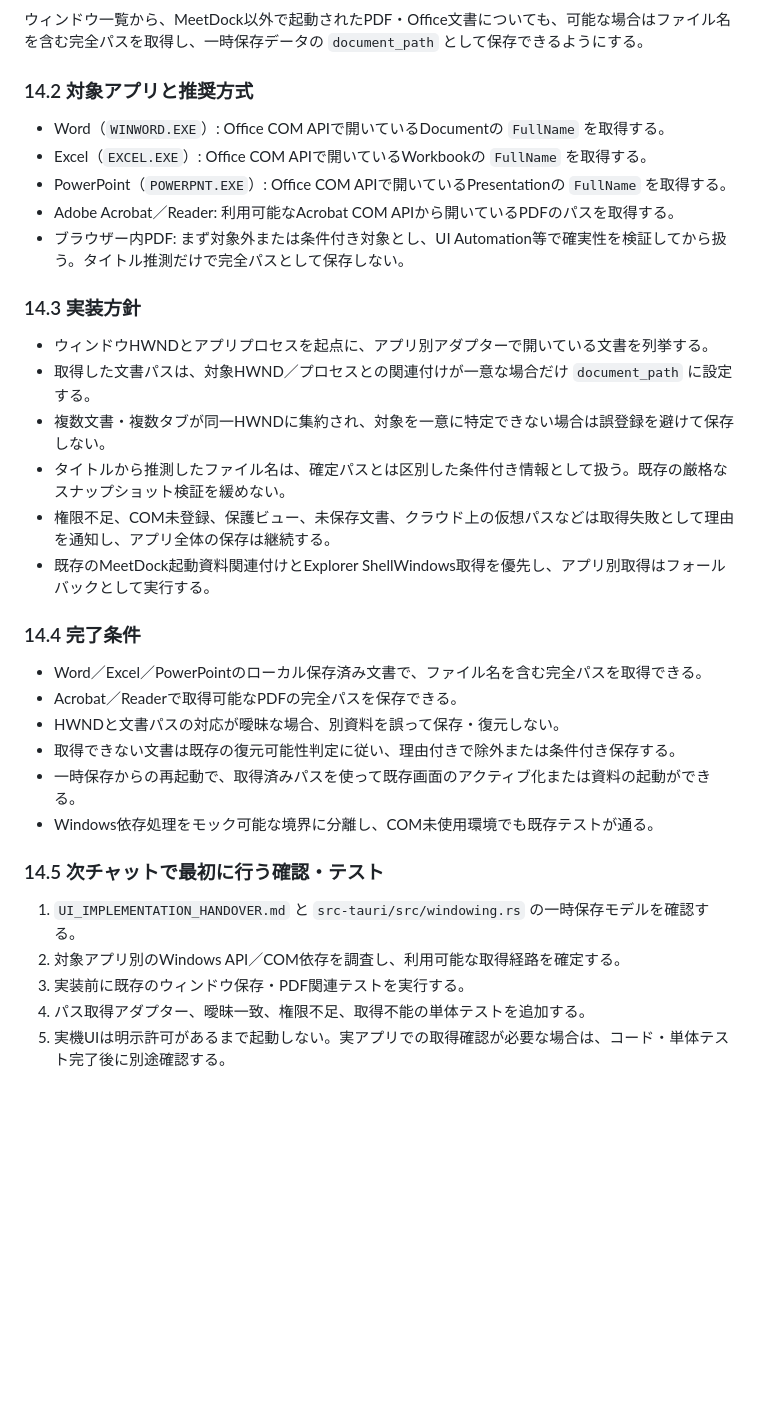
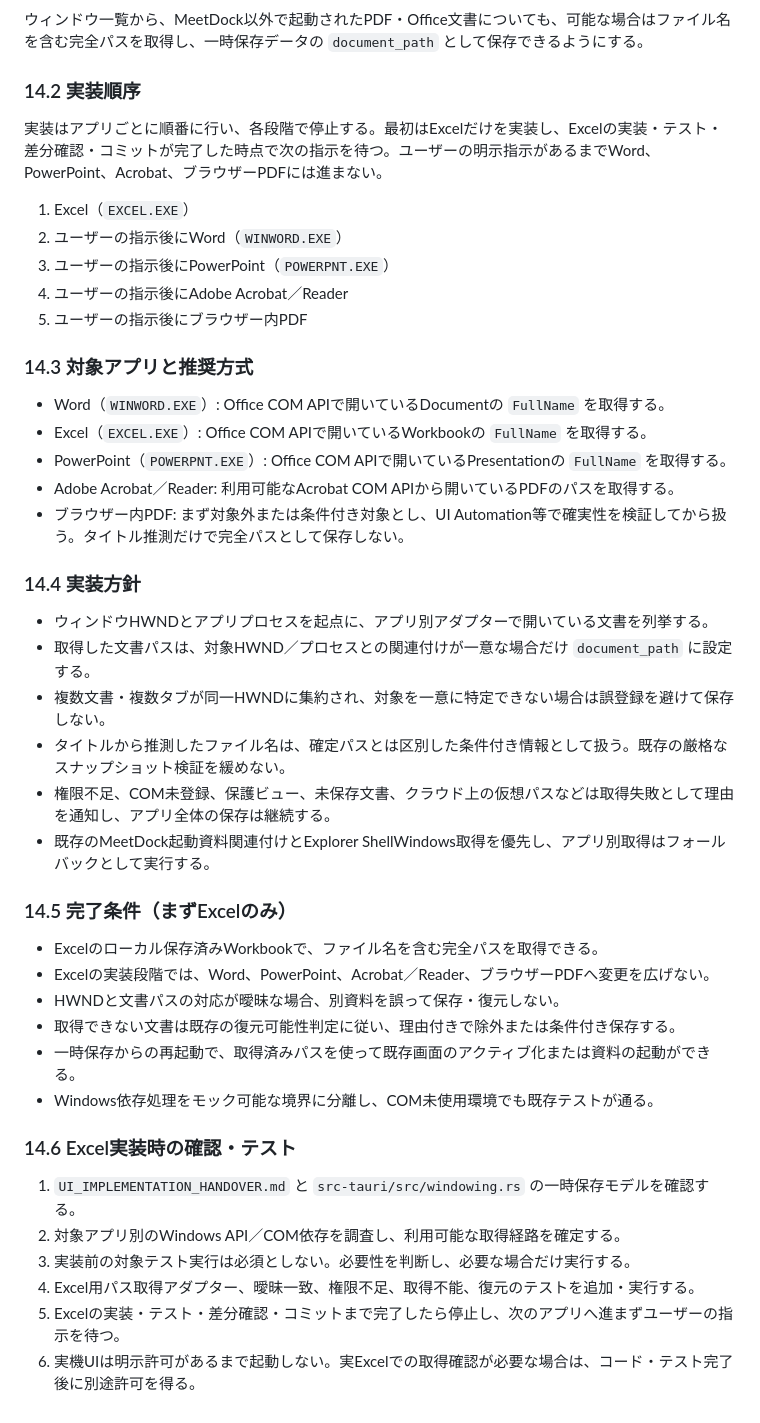
Before and after one commit to miyabito-gh/MeetDock, a Markdown page: UI_IMPLEMENTATION_HANDOVER.md, the part around the change. Rendered like a GitHub page; blank space fills up the shorter version.

Commit message:
docs: Excelから段階実装する引継ぎ方針を反映

```diff
--- a/UI_IMPLEMENTATION_HANDOVER.md
+++ b/UI_IMPLEMENTATION_HANDOVER.md
@@ -811,7 +811,17 @@ cargo test --manifest-path src-tauri/Cargo.toml
 
 ウィンドウ一覧から、MeetDock以外で起動されたPDF・Office文書についても、可能な場合はファイル名を含む完全パスを取得し、一時保存データの `document_path` として保存できるようにする。
 
-### 14.2 対象アプリと推奨方式
+### 14.2 実装順序
+
+実装はアプリごとに順番に行い、各段階で停止する。最初はExcelだけを実装し、Excelの実装・テスト・差分確認・コミットが完了した時点で次の指示を待つ。ユーザーの明示指示があるまでWord、PowerPoint、Acrobat、ブラウザーPDFには進まない。
+
+1. Excel（`EXCEL.EXE`）
+2. ユーザーの指示後にWord（`WINWORD.EXE`）
+3. ユーザーの指示後にPowerPoint（`POWERPNT.EXE`）
+4. ユーザーの指示後にAdobe Acrobat／Reader
+5. ユーザーの指示後にブラウザー内PDF
+
+### 14.3 対象アプリと推奨方式
 
 - Word（`WINWORD.EXE`）: Office COM APIで開いているDocumentの `FullName` を取得する。
 - Excel（`EXCEL.EXE`）: Office COM APIで開いているWorkbookの `FullName` を取得する。
@@ -819,7 +829,7 @@ cargo test --manifest-path src-tauri/Cargo.toml
 - Adobe Acrobat／Reader: 利用可能なAcrobat COM APIから開いているPDFのパスを取得する。
 - ブラウザー内PDF: まず対象外または条件付き対象とし、UI Automation等で確実性を検証してから扱う。タイトル推測だけで完全パスとして保存しない。
 
-### 14.3 実装方針
+### 14.4 実装方針
 
 - ウィンドウHWNDとアプリプロセスを起点に、アプリ別アダプターで開いている文書を列挙する。
 - 取得した文書パスは、対象HWND／プロセスとの関連付けが一意な場合だけ `document_path` に設定する。
@@ -828,19 +838,20 @@ cargo test --manifest-path src-tauri/Cargo.toml
 - 権限不足、COM未登録、保護ビュー、未保存文書、クラウド上の仮想パスなどは取得失敗として理由を通知し、アプリ全体の保存は継続する。
 - 既存のMeetDock起動資料関連付けとExplorer ShellWindows取得を優先し、アプリ別取得はフォールバックとして実行する。
 
-### 14.4 完了条件
+### 14.5 完了条件（まずExcelのみ）
 
-- Word／Excel／PowerPointのローカル保存済み文書で、ファイル名を含む完全パスを取得できる。
-- Acrobat／Readerで取得可能なPDFの完全パスを保存できる。
+- Excelのローカル保存済みWorkbookで、ファイル名を含む完全パスを取得できる。
+- Excelの実装段階では、Word、PowerPoint、Acrobat／Reader、ブラウザーPDFへ変更を広げない。
 - HWNDと文書パスの対応が曖昧な場合、別資料を誤って保存・復元しない。
 - 取得できない文書は既存の復元可能性判定に従い、理由付きで除外または条件付き保存する。
 - 一時保存からの再起動で、取得済みパスを使って既存画面のアクティブ化または資料の起動ができる。
 - Windows依存処理をモック可能な境界に分離し、COM未使用環境でも既存テストが通る。
 
-### 14.5 次チャットで最初に行う確認・テスト
+### 14.6 Excel実装時の確認・テスト
 
 1. `UI_IMPLEMENTATION_HANDOVER.md` と `src-tauri/src/windowing.rs` の一時保存モデルを確認する。
 2. 対象アプリ別のWindows API／COM依存を調査し、利用可能な取得経路を確定する。
-3. 実装前に既存のウィンドウ保存・PDF関連テストを実行する。
-4. パス取得アダプター、曖昧一致、権限不足、取得不能の単体テストを追加する。
-5. 実機UIは明示許可があるまで起動しない。実アプリでの取得確認が必要な場合は、コード・単体テスト完了後に別途確認する。
+3. 実装前の対象テスト実行は必須としない。必要性を判断し、必要な場合だけ実行する。
+4. Excel用パス取得アダプター、曖昧一致、権限不足、取得不能、復元のテストを追加・実行する。
+5. Excelの実装・テスト・差分確認・コミットまで完了したら停止し、次のアプリへ進まずユーザーの指示を待つ。
+6. 実機UIは明示許可があるまで起動しない。実Excelでの取得確認が必要な場合は、コード・テスト完了後に別途許可を得る。
```
